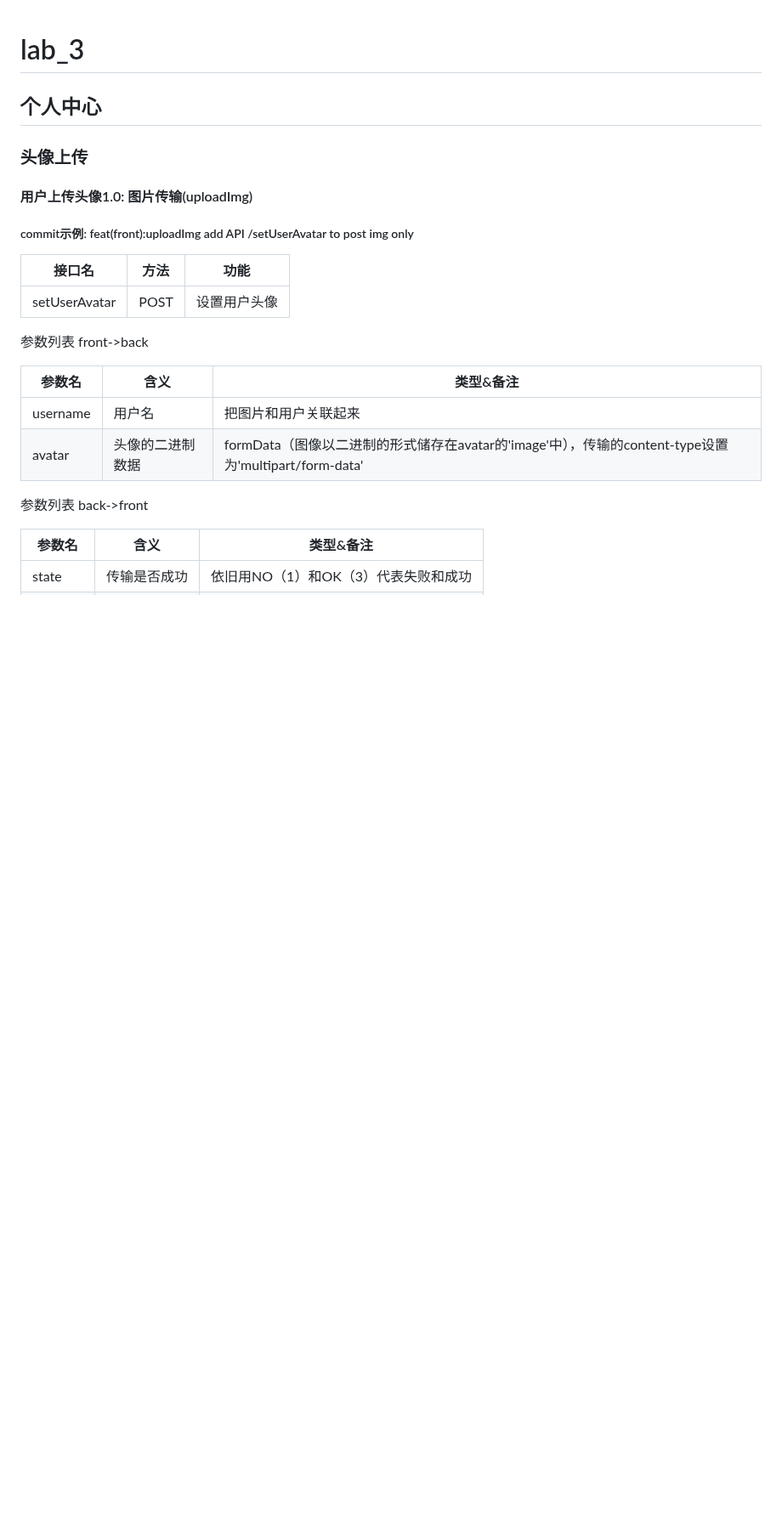
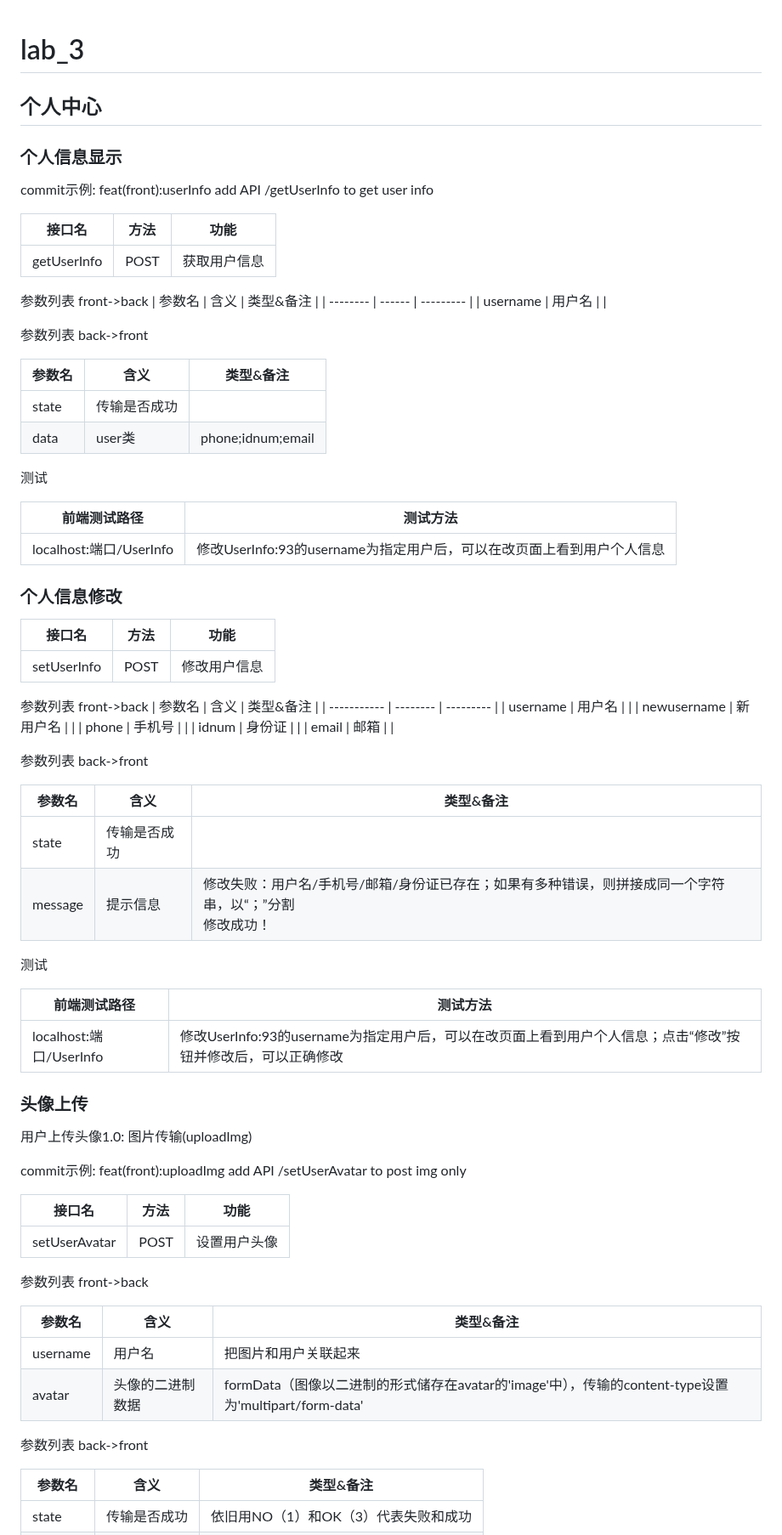
Before and after one commit to Suzyyy207/online-shop, a Markdown page: README.md, the part around one of its changes. Shown at 85% size. Rendered like a GitHub page; blank space fills up the shorter version.

Commit message:
docs(back):readme modified

```diff
--- a/README.md
+++ b/README.md
@@ -1,14 +1,72 @@
 # lab_3
+
+## 个人中心
+
+### 个人信息显示
+
+commit示例: feat(front):userInfo add API /getUserInfo to get user info
+
+| 接口名      | 方法 | 功能         |
+| ----------- | ---- | ------------ |
+| getUserInfo | POST | 获取用户信息 |
+
+参数列表 front->back
+| 参数名   | 含义   | 类型&备注 |
+| -------- | ------ | --------- |
+| username | 用户名 |           |
+
+参数列表 back->front
+
+| 参数名 | 含义         | 类型&备注         |
+| ------ | ------------ | ----------------- |
+| state  | 传输是否成功 |                   |
+| data   | user类       | phone;idnum;email |
+
+测试
+
+| 前端测试路径            | 测试方法                                                     |
+| ----------------------- | ------------------------------------------------------------ |
+| localhost:端口/UserInfo | 修改UserInfo:93的username为指定用户后，可以在改页面上看到用户个人信息 |
 
 
 
-## 个人中心
+### 个人信息修改
+
+
+| 接口名      | 方法 | 功能         |
+| ----------- | ---- | ------------ |
+| setUserInfo | POST | 修改用户信息 |
+
+参数列表 front->back
+| 参数名      | 含义     | 类型&备注 |
+| ----------- | -------- | --------- |
+| username    | 用户名   |           |
+| newusername | 新用户名 |           |
+| phone       | 手机号   |           |
+| idnum       | 身份证   |           |
+| email       | 邮箱     |           |
+
+参数列表 back->front
+
+| 参数名  | 含义         | 类型&备注                                                    |
+| ------- | ------------ | ------------------------------------------------------------ |
+| state   | 传输是否成功 |                                                              |
+| message | 提示信息     | 修改失败：用户名/手机号/邮箱/身份证已存在；如果有多种错误，则拼接成同一个字符串，以“；”分割<br>修改成功！ |
+
+测试
+
+
+| 前端测试路径            | 测试方法                                                     |
+| ----------------------- | ------------------------------------------------------------ |
+| localhost:端口/UserInfo | 修改UserInfo:93的username为指定用户后，可以在改页面上看到用户个人信息；点击“修改”按钮并修改后，可以正确修改 |
 
 
 
 ### 头像上传
-#### 用户上传头像1.0: 图片传输(uploadImg)
-##### commit示例: feat(front):uploadImg add API /setUserAvatar to post img only
+
+用户上传头像1.0: 图片传输(uploadImg)
+
+commit示例: feat(front):uploadImg add API /setUserAvatar to post img only
 
 | 接口名        | 方法 | 功能         |
 | ------------- | ---- | ------------ |
```
Also changed, not shown: other parts of README.md (+4 -4 lines).
